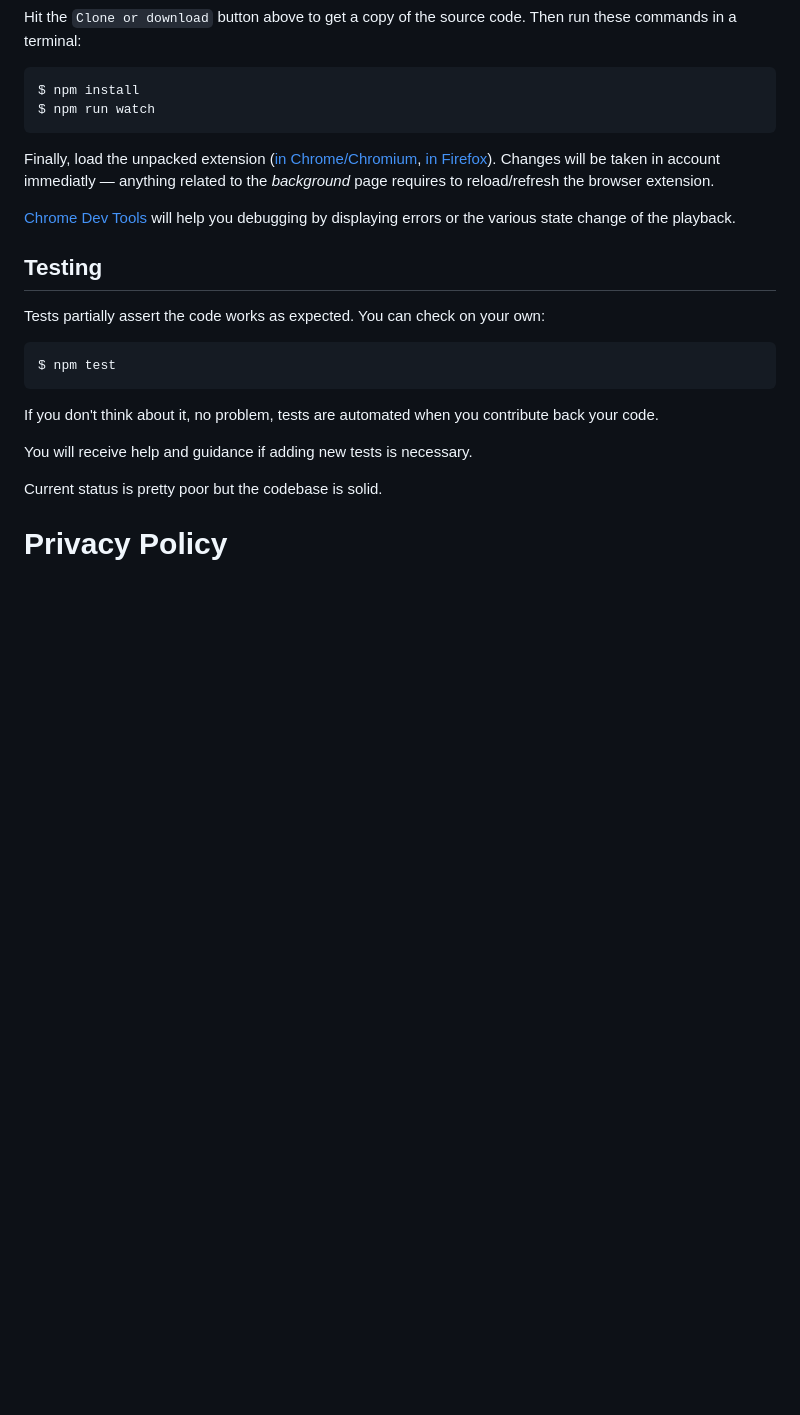
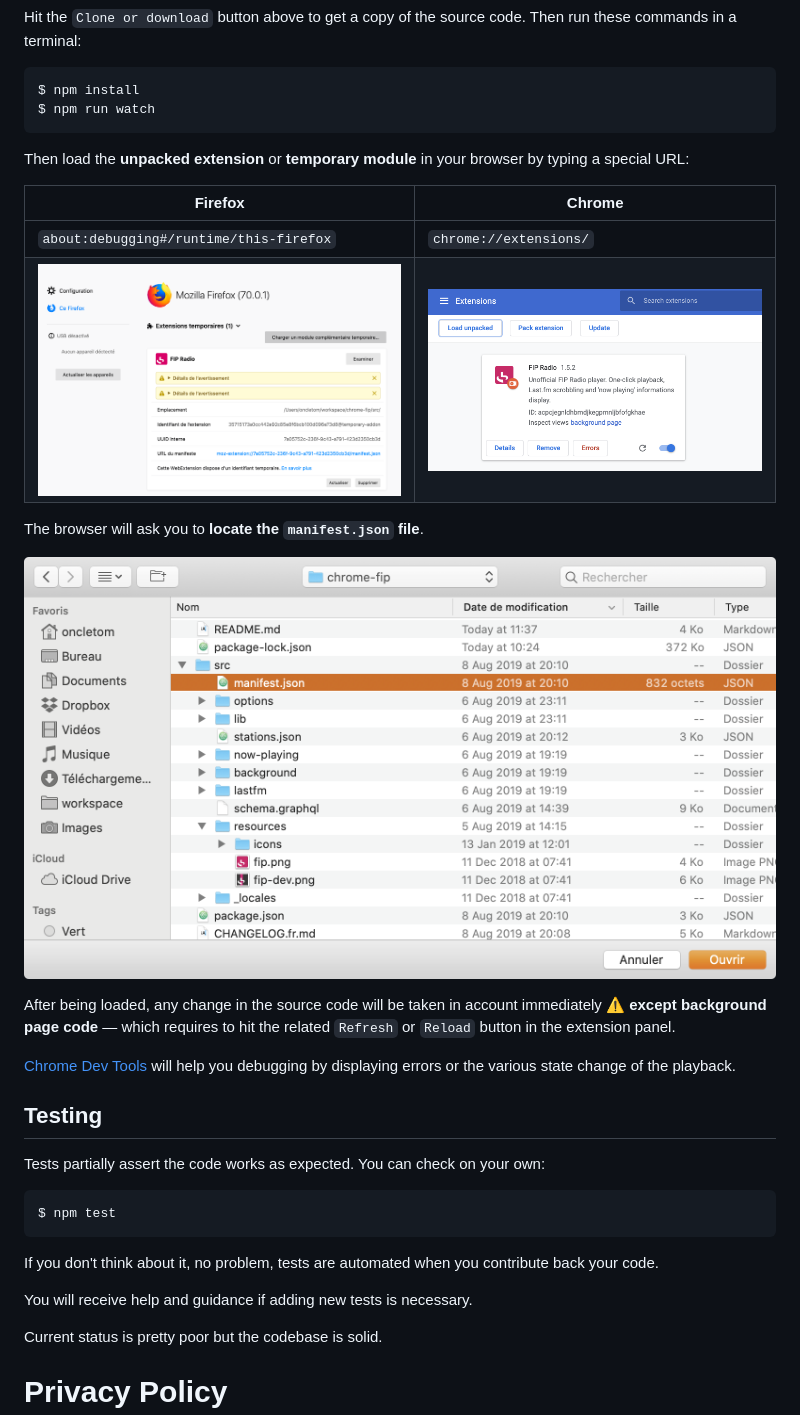
Before and after one commit to thom4parisot/webextension-fip, a Markdown page: README.md, the part around the change. Rendered like a GitHub page; pictures changed too: resources/debug-chrome.png (added), resources/debug-firefox.png (added), resources/debug-load-extension.png (added); blank space fills up the shorter version.

Commit message:
docs: Document better the contributing process

````diff
--- a/README.md
+++ b/README.md
@@ -60,7 +60,18 @@ $ npm install
 $ npm run watch
 ```
 
-Finally, load the unpacked extension ([in Chrome/Chromium](http://developer.chrome.com/extensions/getstarted.html#unpacked), [in Firefox](https://developer.mozilla.org/en-US/docs/Tools/about:debugging#Loading_a_temporary_add-on)). Changes will be taken in account immediatly — anything related to the _background_ page requires to reload/refresh the browser extension.
+Then load the **unpacked extension** or **temporary module** in your browser by typing a special URL:
+
+| Firefox           | Chrome
+| ---               | ---
+| `about:debugging#/runtime/this-firefox`  | `chrome://extensions/`  |
+| ![](./resources/debug-firefox.png)  | ![](./resources/debug-chrome.png) |
+
+The browser will ask you to **locate the `manifest.json` file**.
+
+![](./resources/debug-load-extension.png)
+
+After being loaded, any change in the source code will be taken in account immediately ⚠️ **except background page code** — which requires to hit the related `Refresh` or `Reload` button in the extension panel.
 
 [Chrome Dev Tools](https://developers.google.com/chrome-developer-tools/) will
 help you debugging by displaying errors or the various state change of the playback.
````
Also changed, not shown: 2 other files.
